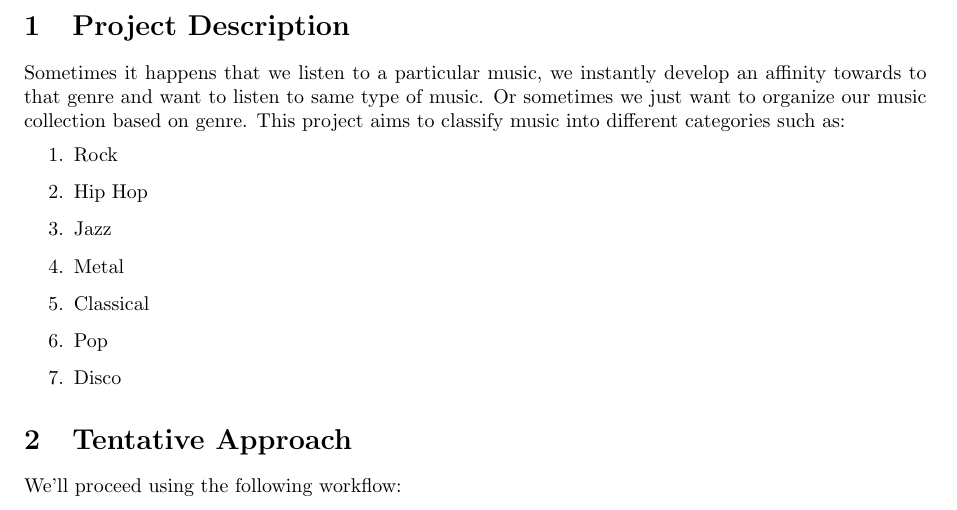
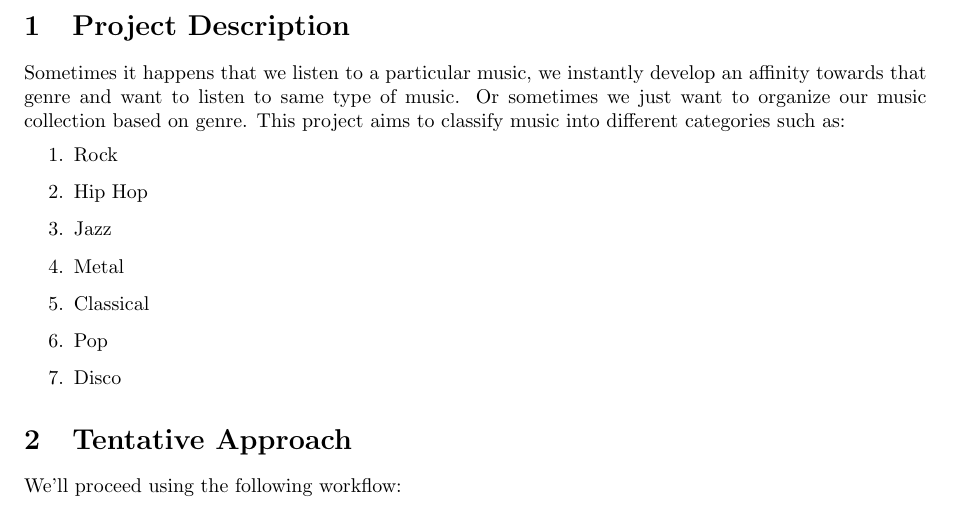
Before and after one commit to anshulgupta0803/music-genre-classification, a LaTeX document (Project Proposal/Music Genre Classification.tex): part of page 2 of 2, cut so that both start at the same text. Compiled offline with pdfLaTeX.

Commit message:
Fixed typos

```diff
--- a/Project Proposal/Music Genre Classification.tex
+++ b/Project Proposal/Music Genre Classification.tex
@@ -32,7 +32,7 @@ Department of Computer Science and Engineering
 \end{titlepage}
 
 \section{Project Description}
-Sometimes it happens that we listen to a particular music, we instantly develop an affinity towards to that genre and want to listen to same type of music. Or sometimes we just want to organize our music collection based on genre.
+Sometimes it happens that we listen to a particular music, we instantly develop an affinity towards that genre and want to listen to same type of music. Or sometimes we just want to organize our music collection based on genre.
 This project aims to classify music into different categories such as:
 \begin{enumerate}
  \item Rock
```
Also changed, not shown: Project Proposal/Music Genre Classification.pdf.
